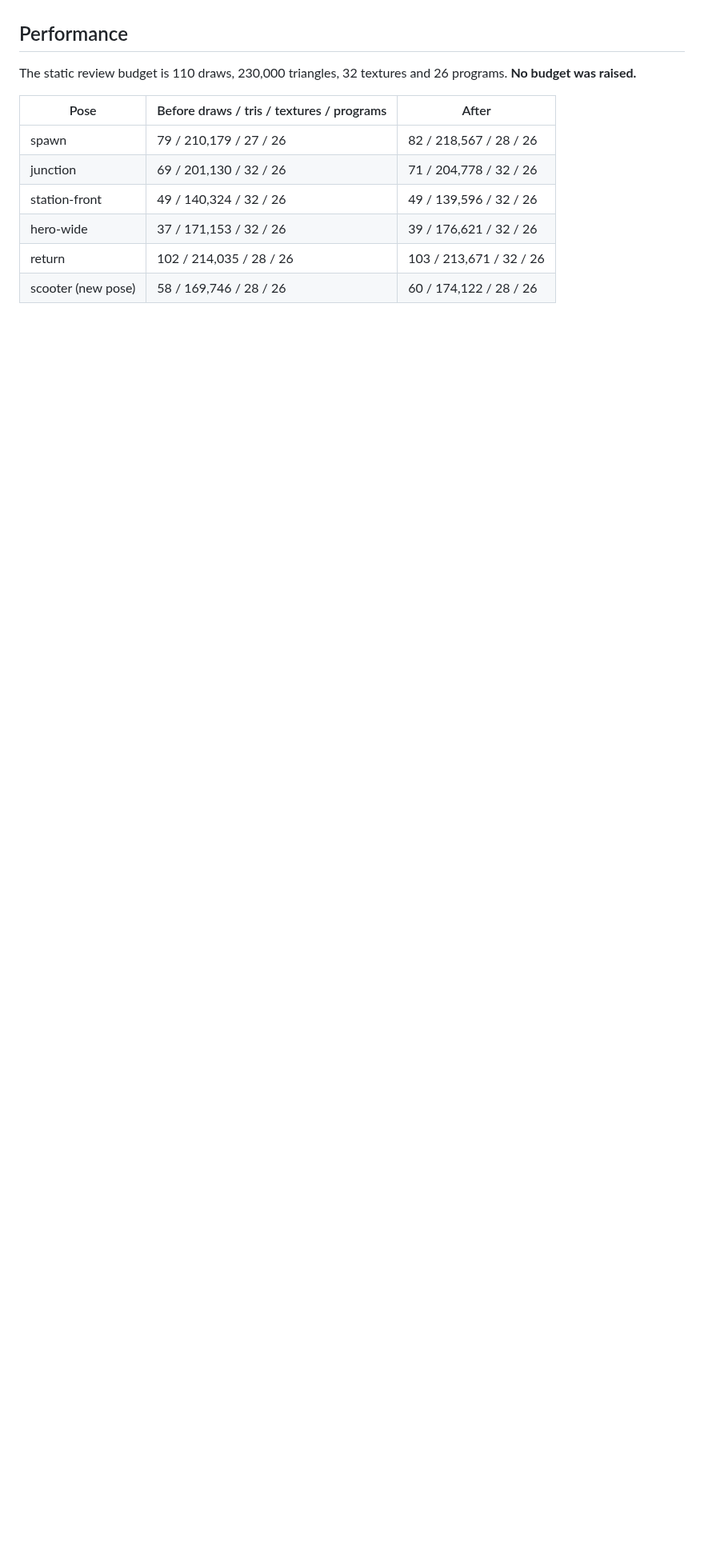
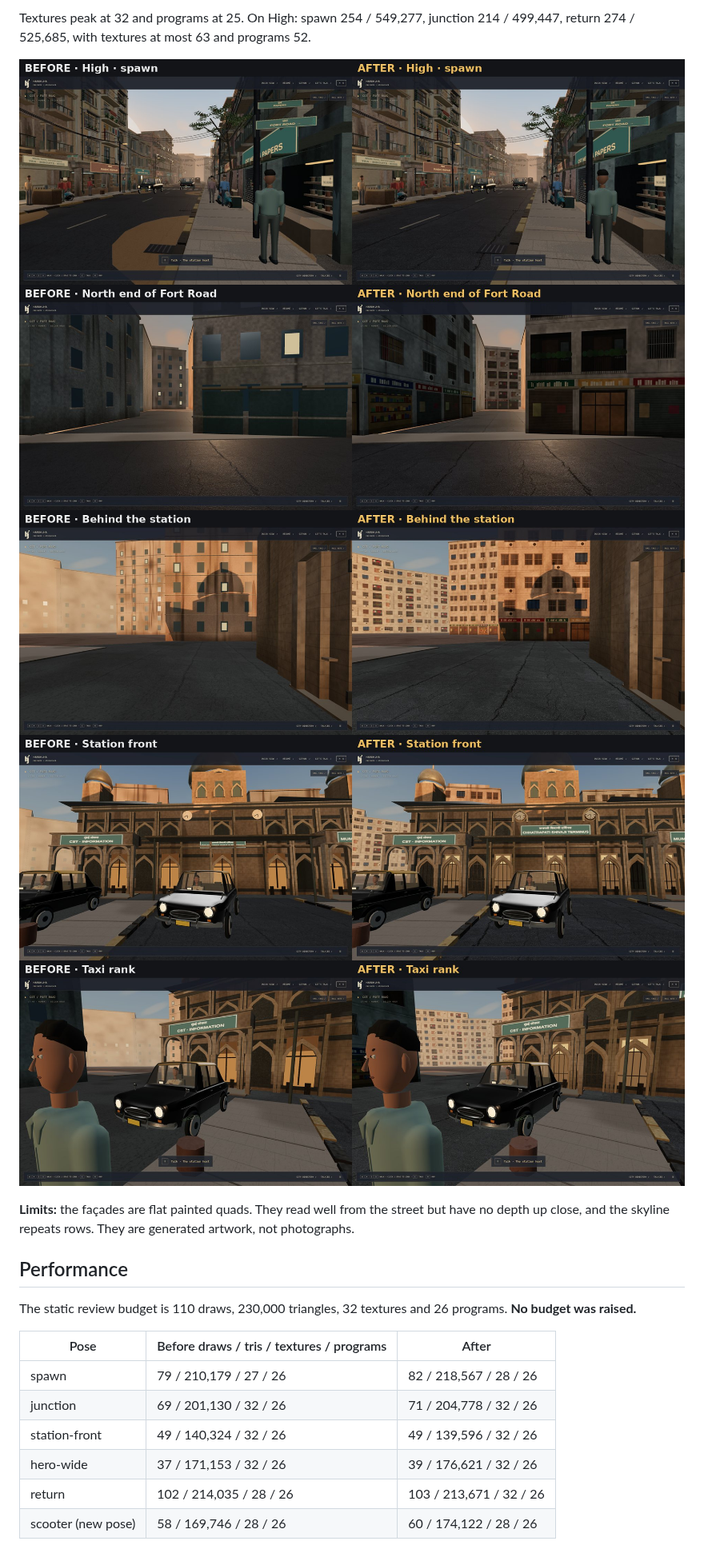
Before and after one commit to harshjha15335/Portfolio, a Markdown page: docs/STREET_ASSETS.md, the part around one of its changes. Shown at 80% size. Rendered like a GitHub page; pictures changed too: docs/screenshots/street-assets/compare-audit-high-road.jpg (added), docs/screenshots/street-assets/compare-audit-south-look.jpg (added), docs/screenshots/street-assets/compare-audit-station-front.jpg (added); blank space fills up the shorter version.

```diff
--- a/docs/STREET_ASSETS.md
+++ b/docs/STREET_ASSETS.md
@@ -117,3 +138,13 @@ High software benchmark (`BENCHMARK_PRESET=high`, same settings as above), peak
+Textures peak at 32 and programs at 25. On High: spawn 254 / 549,277, junction 214 / 499,447, return 274 / 525,685, with textures at most 63 and programs 52.
+
+![High road before and after](screenshots/street-assets/compare-audit-high-road.jpg)
+![North end of Fort Road before and after](screenshots/street-assets/compare-audit-street-end.jpg)
+![Behind the station before and after](screenshots/street-assets/compare-audit-south-look.jpg)
+![Station front before and after](screenshots/street-assets/compare-audit-station-front.jpg)
+![Taxi rank before and after](screenshots/street-assets/compare-audit-taxi-rank.jpg)
+
+**Limits:** the façades are flat painted quads. They read well from the street but have no depth up close, and the skyline repeats rows. They are generated artwork, not photographs.
+
 ## Performance
 
 The static review budget is 110 draws, 230,000 triangles, 32 textures and 26 programs. **No budget was raised.**
```
Also changed, not shown: other parts of docs/STREET_ASSETS.md (+23 -1 lines), 9 other files.
